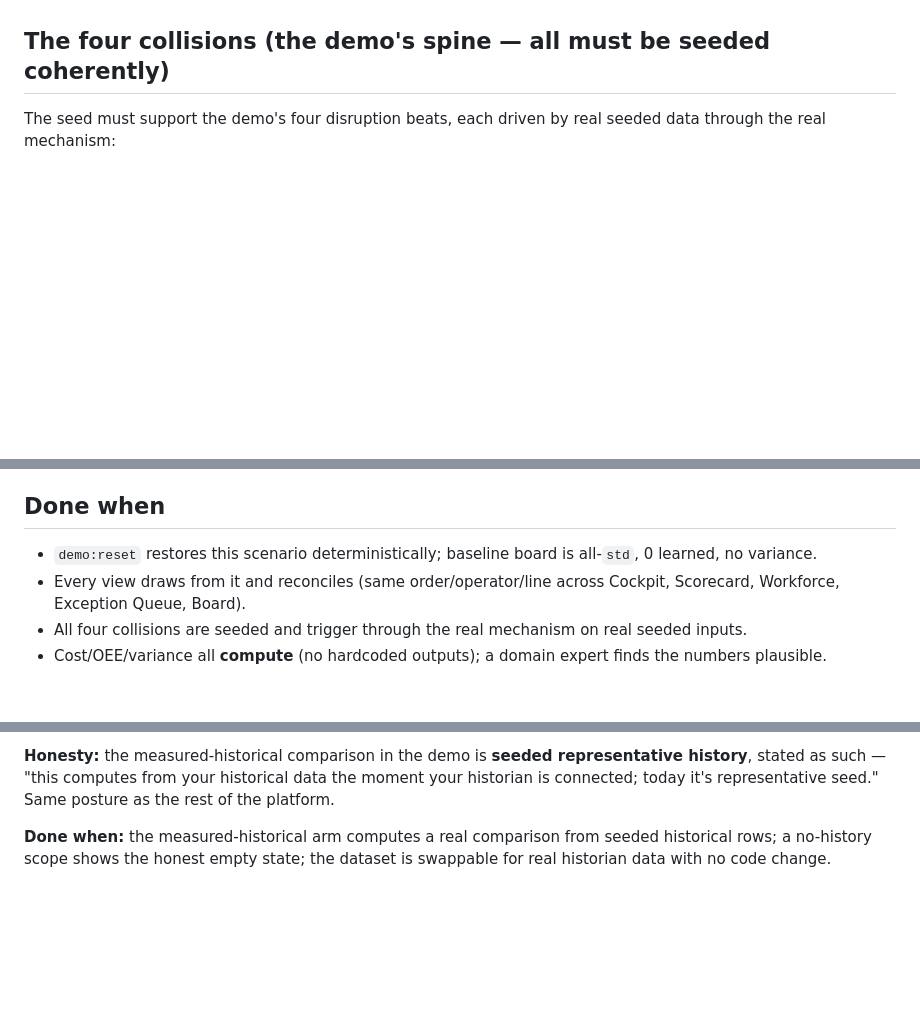
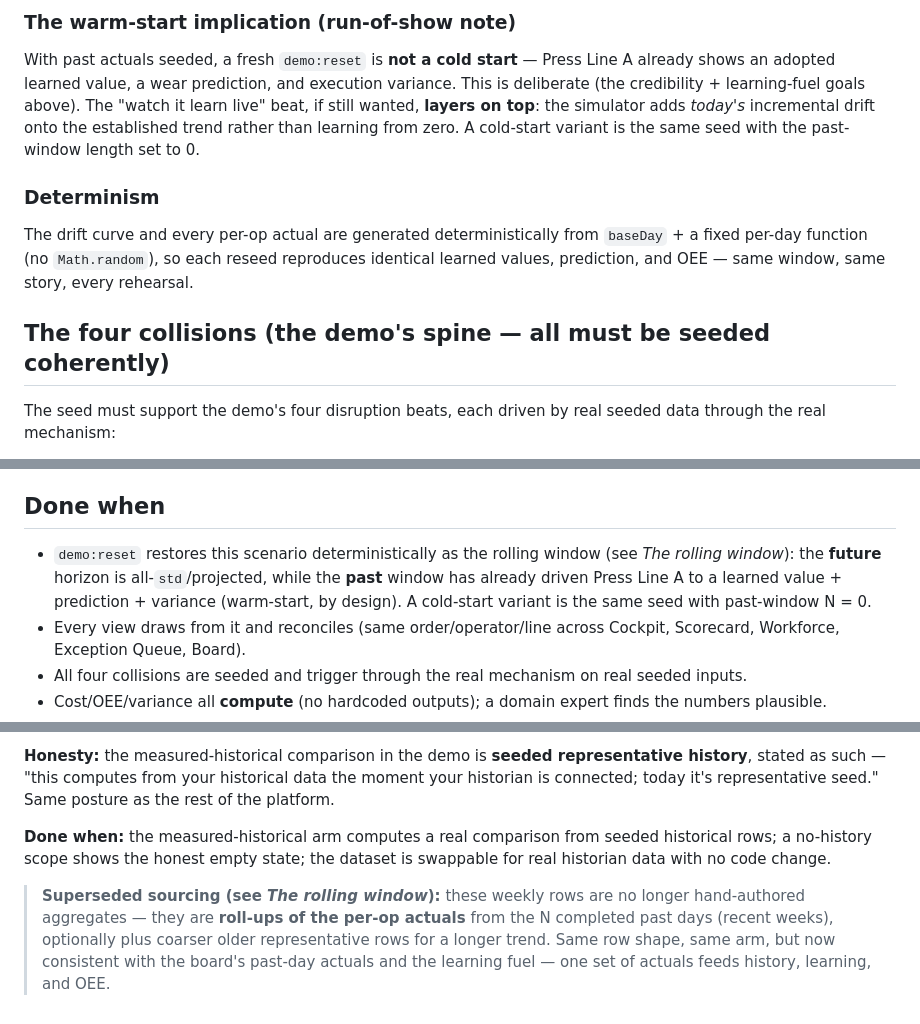
Before and after one commit to ramezghattaszm/perduraflow, a Markdown page: docs/SEED-SCENARIO-SPEC.md, 3 parts joined by grey strips. Rendered like a GitHub page; blank space fills up the shorter version.

```diff
--- a/docs/SEED-SCENARIO-SPEC.md
+++ b/docs/SEED-SCENARIO-SPEC.md
@@ -39,3 +69,9 @@
+### The warm-start implication (run-of-show note)
+With past actuals seeded, a fresh `demo:reset` is **not a cold start** — Press Line A already shows an adopted learned value, a wear prediction, and execution variance. This is deliberate (the credibility + learning-fuel goals above). The "watch it learn live" beat, if still wanted, **layers on top**: the simulator adds *today's* incremental drift onto the established trend rather than learning from zero. A cold-start variant is the same seed with the past-window length set to 0.
+
+### Determinism
+The drift curve and every per-op actual are generated deterministically from `baseDay` + a fixed per-day function (no `Math.random`), so each reseed reproduces identical learned values, prediction, and OEE — same window, same story, every rehearsal.
+
 ## The four collisions (the demo's spine — all must be seeded coherently)
 
 The seed must support the demo's four disruption beats, each driven by real seeded data through the real mechanism:
@@ -52,7 +88,7 @@ Each collision's data must reconcile across every view it appears in.
 - **Collision timing:** are all four seeded "ready to trigger," or staged in sequence for the run-of-show (staging concern — likely later).
 
 ## Done when
-- `demo:reset` restores this scenario deterministically; baseline board is all-`std`, 0 learned, no variance.
+- `demo:reset` restores this scenario deterministically as the rolling window (see *The rolling window*): the **future** horizon is all-`std`/projected, while the **past** window has already driven Press Line A to a learned value + prediction + variance (warm-start, by design). A cold-start variant is the same seed with past-window N = 0.
 - Every view draws from it and reconciles (same order/operator/line across Cockpit, Scorecard, Workforce, Exception Queue, Board).
 - All four collisions are seeded and trigger through the real mechanism on real seeded inputs.
 - Cost/OEE/variance all **compute** (no hardcoded outputs); a domain expert finds the numbers plausible.
@@ -73,3 +109,5 @@ The **measured-historical baseline arm** (D57) computes from past recorded outco
 **Honesty:** the measured-historical comparison in the demo is **seeded representative history**, stated as such — "this computes from your historical data the moment your historian is connected; today it's representative seed." Same posture as the rest of the platform.
 
 **Done when:** the measured-historical arm computes a real comparison from seeded historical rows; a no-history scope shows the honest empty state; the dataset is swappable for real historian data with no code change.
+
+> **Superseded sourcing (see *The rolling window*):** these weekly rows are no longer hand-authored aggregates — they are **roll-ups of the per-op actuals** from the N completed past days (recent weeks), optionally plus coarser older representative rows for a longer trend. Same row shape, same arm, but now consistent with the board's past-day actuals and the learning fuel — one set of actuals feeds history, learning, and OEE.
```
Also changed, not shown: other parts of docs/SEED-SCENARIO-SPEC.md (+30 -0 lines).
